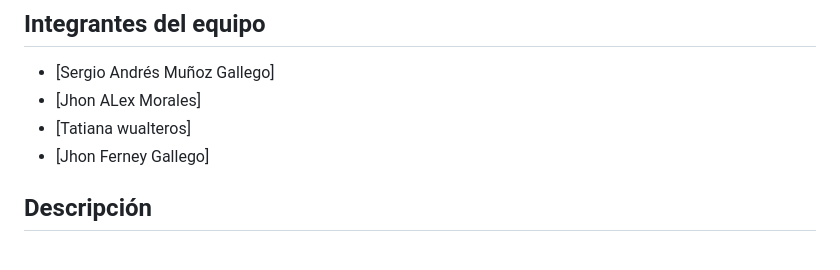
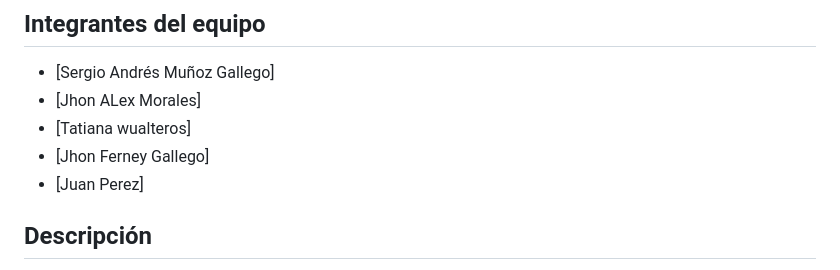
Before and after one commit to sergio3883-alt/stackblitz-starters-8sruxnde, a Markdown page: README.md, the part around the change. Rendered like a GitHub page.

Commit message:
agregar integrante

```diff
--- a/README.md
+++ b/README.md
@@ -10,6 +10,7 @@ Caso 1: Gestor de tareas en equipo.
 - [Jhon ALex Morales]
 - [Tatiana wualteros]
 - [Jhon Ferney Gallego]
+- [Juan Perez]
 
 ## Descripción
 
```
